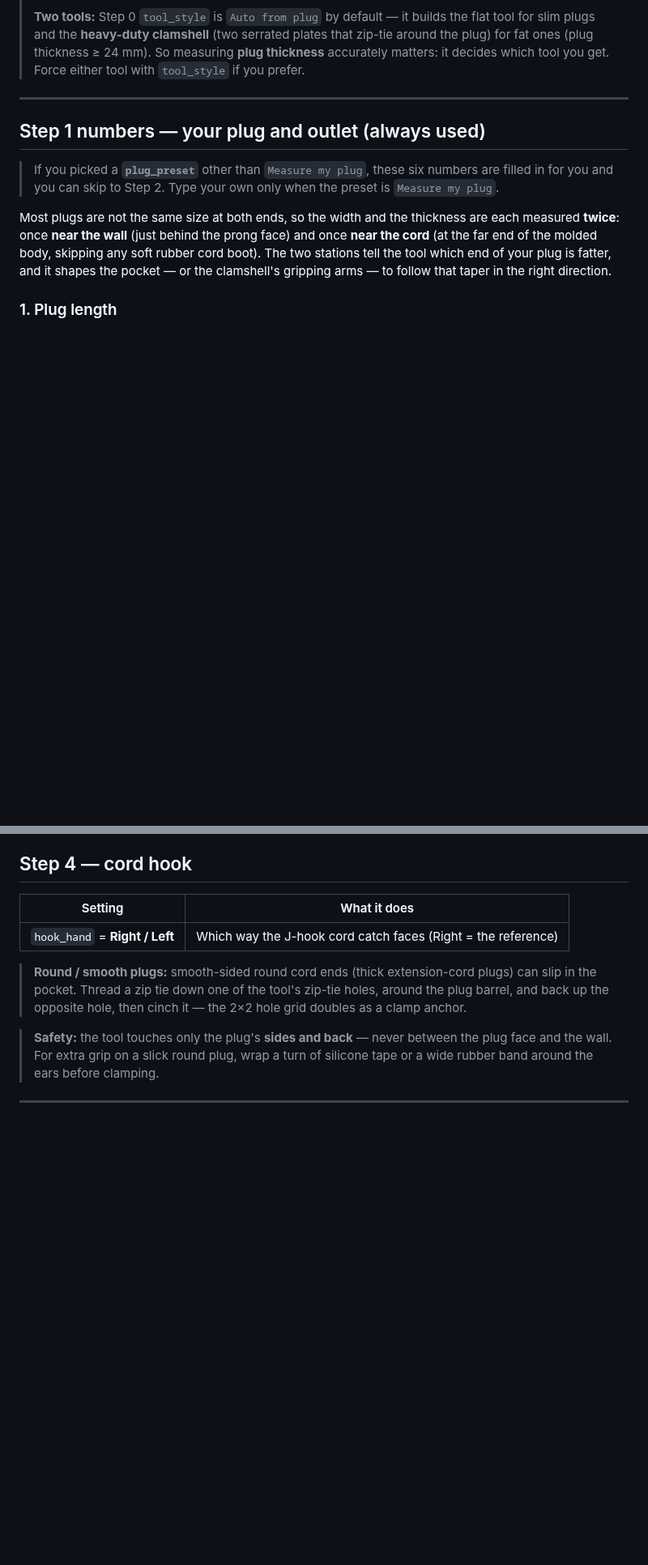
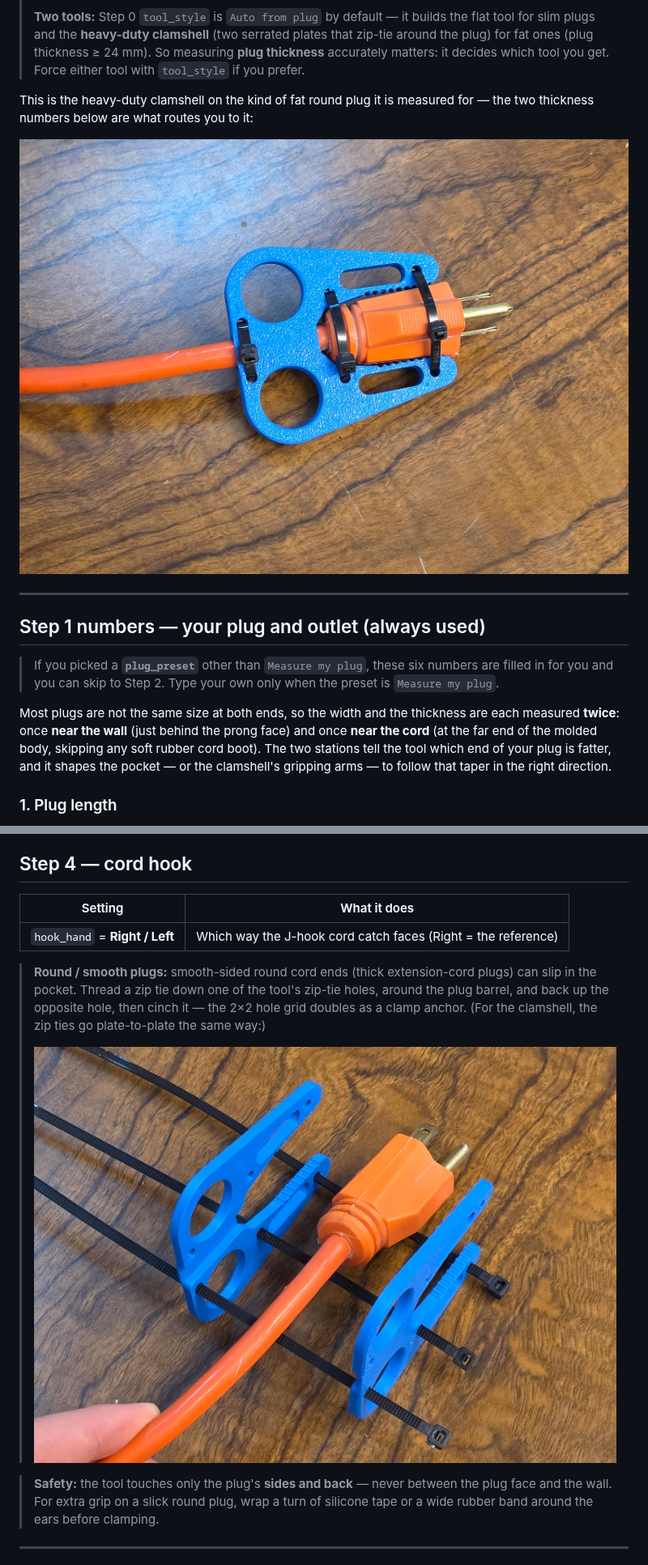
Before and after one commit to BrennenJohnston/openscad-plug-puller, a Markdown page: docs/guides/measuring-guide.md, 2 parts joined by grey strips. Shown at 81% size. Rendered like a GitHub page; pictures changed too: docs/images/clamshell-assembled-on-plug.jpg (added), docs/images/clamshell-assembly-zip-ties.jpg (added); blank space fills up the shorter version.

```diff
--- a/docs/guides/measuring-guide.md
+++ b/docs/guides/measuring-guide.md
@@ -40,12 +40,18 @@ Write your numbers into the worksheet at the bottom as you go.
 > it decides which tool you get. Force either tool with `tool_style` if
 > you prefer.
 
-<!-- TODO(photos): one photo per measurement below — ruler from wall
-     plate to the plug's back face, caliper across the plug body at the
-     wall end and at the cord end, caliper on the cord, the four
-     wall-plate styles side by side, caliper on a middle-finger knuckle,
-     ruler across four knuckles. The text descriptions are written to
-     stand alone until the photos land. -->
+This is the heavy-duty clamshell on the kind of fat round plug it is
+measured for — the two thickness numbers below are what routes you to
+it:
+
+![The assembled heavy-duty clamshell zip-tied around a thick round extension-cord plug](../images/clamshell-assembled-on-plug.jpg)
+
+<!-- TODO(photos): still wanted — one close-up photo per measurement
+     below: ruler from wall plate to the plug's back face, caliper
+     across the plug body at the wall end and at the cord end, caliper
+     on the cord, the four wall-plate styles side by side, caliper on a
+     middle-finger knuckle, ruler across four knuckles. These need
+     manual capture; the text descriptions stand alone until they land. -->
 
 ---
 
@@ -224,7 +230,10 @@ Two extra choices sit under Step 3:
 > extension-cord plugs) can slip in the pocket. Thread a zip tie down
 > one of the tool's zip-tie holes, around the plug barrel, and back up
 > the opposite hole, then cinch it — the 2×2 hole grid doubles as a
-> clamp anchor.
+> clamp anchor. (For the clamshell, the zip ties go plate-to-plate the
+> same way:)
+>
+> ![Zip ties threaded through both clamshell plates around the plug barrel](../images/clamshell-assembly-zip-ties.jpg)
 
 > **Safety:** the tool touches only the plug's **sides and back** —
 > never between the plug face and the wall. For extra grip on a slick
```
Also changed, not shown: README.md (+4 -1 lines), docs/guides/quick-start-beginner.md (+22 -5 lines), docs/images/clamshell-in-use-outlet.jpg (added), docs/images/clamshell-plate-render.png (added), docs/images/clamshell-plates-and-plug.jpg (added), docs/images/flat-tool-medium-render.png (added).
